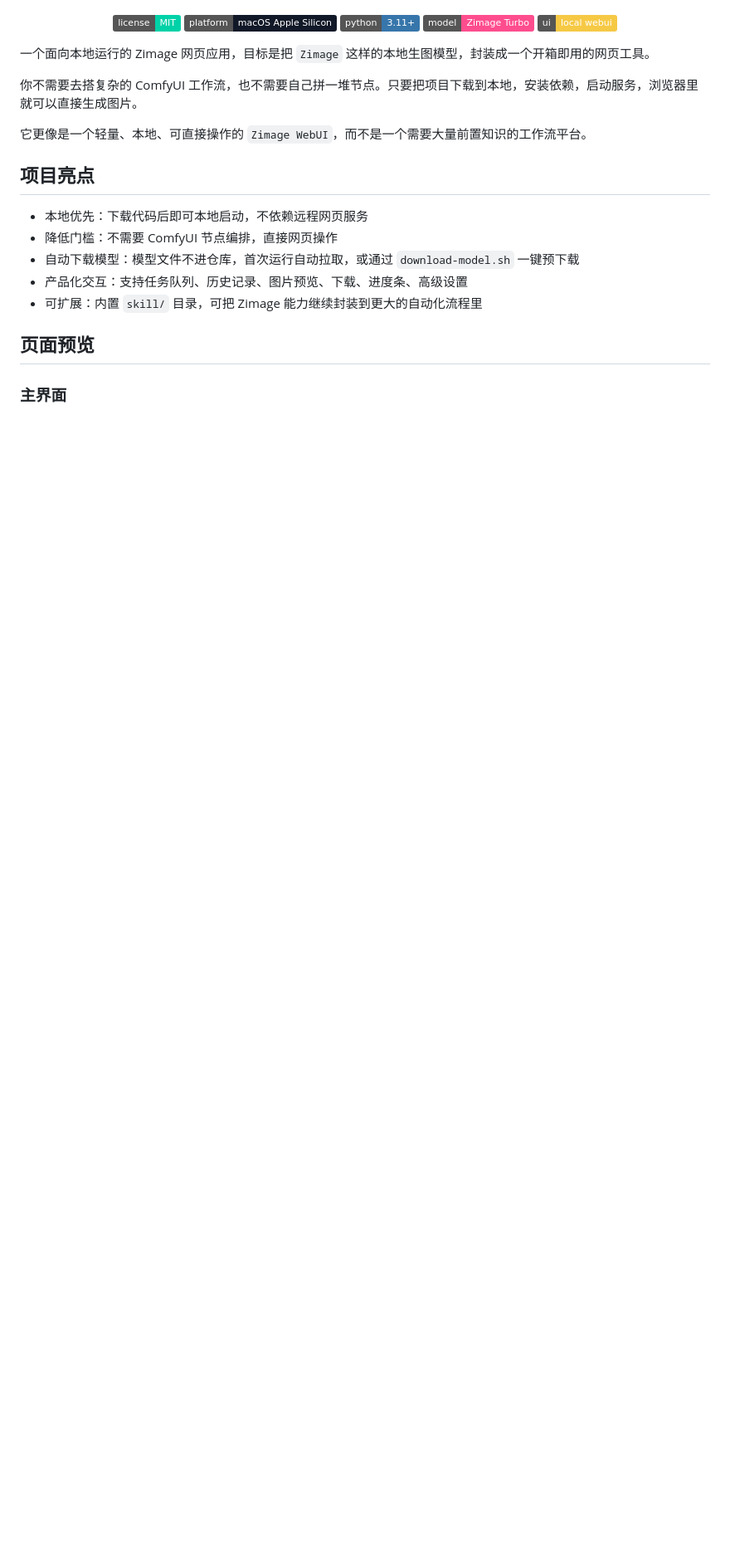
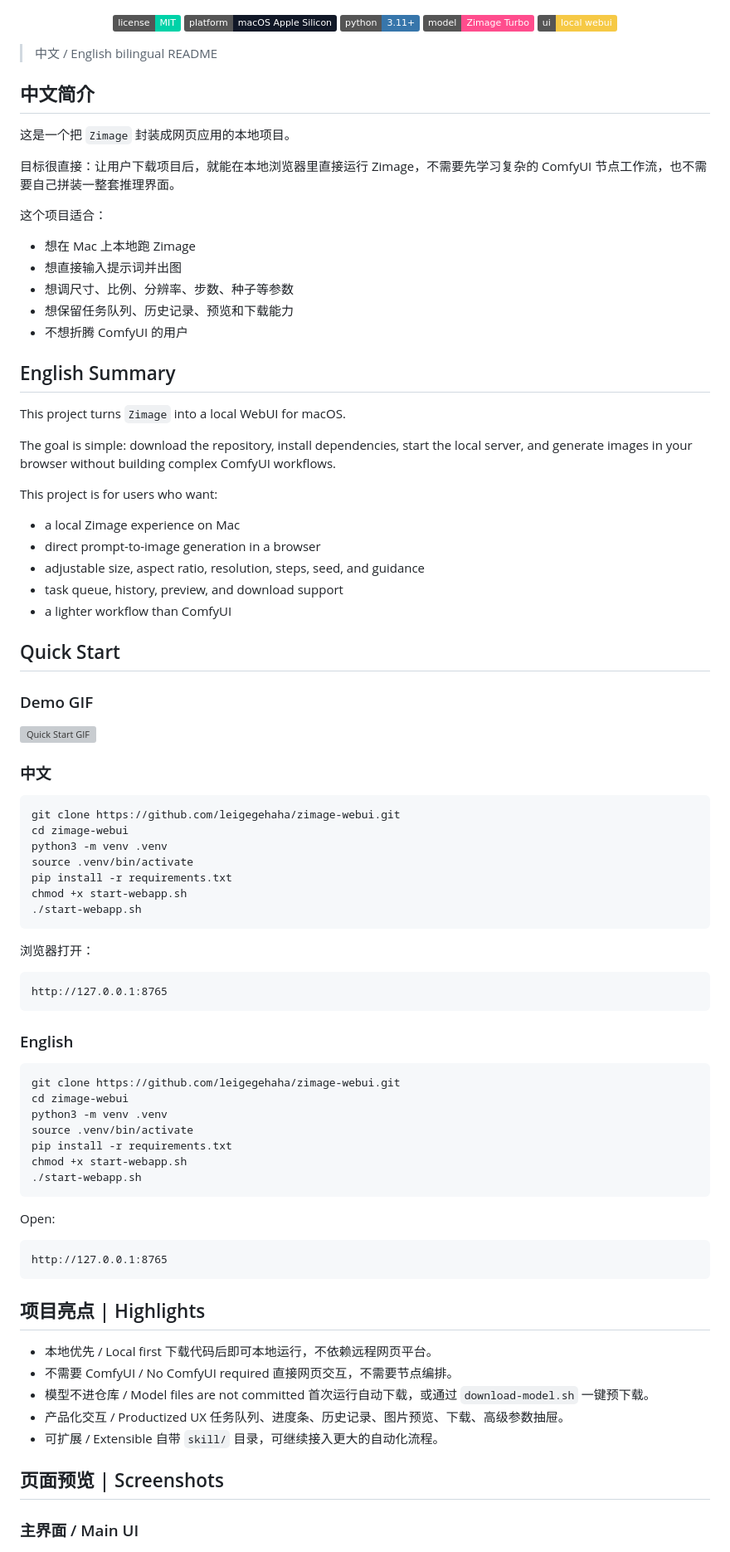
Before and after one commit to leigegehaha/zimage-webui, a Markdown page: README.md, the part around one of its changes. Shown at 83% size. Drawn GitHub-style; badges without logos; blank space fills up the shorter version; grey boxes are pictures that could not be loaded.

````diff
--- a/README.md
+++ b/README.md
@@ -12,23 +12,94 @@
   <img src="https://img.shields.io/badge/ui-local%20webui-f6c945.svg" alt="Local WebUI">
 </p>
 
-一个面向本地运行的 Zimage 网页应用，目标是把 `Zimage` 这样的本地生图模型，封装成一个开箱即用的网页工具。
+> 中文 / English bilingual README
 
-你不需要去搭复杂的 ComfyUI 工作流，也不需要自己拼一堆节点。只要把项目下载到本地，安装依赖，启动服务，浏览器里就可以直接生成图片。
+## 中文简介
 
-它更像是一个轻量、本地、可直接操作的 `Zimage WebUI`，而不是一个需要大量前置知识的工作流平台。
+这是一个把 `Zimage` 封装成网页应用的本地项目。
 
-## 项目亮点
+目标很直接：让用户下载项目后，就能在本地浏览器里直接运行 Zimage，不需要先学习复杂的 ComfyUI 节点工作流，也不需要自己拼装一整套推理界面。
 
-- 本地优先：下载代码后即可本地启动，不依赖远程网页服务
-- 降低门槛：不需要 ComfyUI 节点编排，直接网页操作
-- 自动下载模型：模型文件不进仓库，首次运行自动拉取，或通过 `download-model.sh` 一键预下载
-- 产品化交互：支持任务队列、历史记录、图片预览、下载、进度条、高级设置
-- 可扩展：内置 `skill/` 目录，可把 Zimage 能力继续封装到更大的自动化流程里
+这个项目适合：
 
-## 页面预览
+- 想在 Mac 上本地跑 Zimage
+- 想直接输入提示词并出图
+- 想调尺寸、比例、分辨率、步数、种子等参数
+- 想保留任务队列、历史记录、预览和下载能力
+- 不想折腾 ComfyUI 的用户
 
-### 主界面
+## English Summary
+
+This project turns `Zimage` into a local WebUI for macOS.
+
+The goal is simple: download the repository, install dependencies, start the local server, and generate images in your browser without building complex ComfyUI workflows.
+
+This project is for users who want:
+
+- a local Zimage experience on Mac
+- direct prompt-to-image generation in a browser
+- adjustable size, aspect ratio, resolution, steps, seed, and guidance
+- task queue, history, preview, and download support
+- a lighter workflow than ComfyUI
+
+## Quick Start
+
+### Demo GIF
+
+![Quick Start GIF](./assets/screenshots/quick-start.gif)
+
+### 中文
+
+```bash
+git clone https://github.com/leigegehaha/zimage-webui.git
+cd zimage-webui
+python3 -m venv .venv
+source .venv/bin/activate
+pip install -r requirements.txt
+chmod +x start-webapp.sh
+./start-webapp.sh
+```
+
+浏览器打开：
+
+```text
+http://127.0.0.1:8765
+```
+
+### English
+
+```bash
+git clone https://github.com/leigegehaha/zimage-webui.git
+cd zimage-webui
+python3 -m venv .venv
+source .venv/bin/activate
+pip install -r requirements.txt
+chmod +x start-webapp.sh
+./start-webapp.sh
+```
+
+Open:
+
+```text
+http://127.0.0.1:8765
+```
+
+## 项目亮点 | Highlights
+
+- 本地优先 / Local first
+  下载代码后即可本地运行，不依赖远程网页平台。
+- 不需要 ComfyUI / No ComfyUI required
+  直接网页交互，不需要节点编排。
+- 模型不进仓库 / Model files are not committed
+  首次运行自动下载，或通过 `download-model.sh` 一键预下载。
+- 产品化交互 / Productized UX
+  任务队列、进度条、历史记录、图片预览、下载、高级参数抽屉。
+- 可扩展 / Extensible
+  自带 `skill/` 目录，可继续接入更大的自动化流程。
+
+## 页面预览 | Screenshots
+
+### 主界面 / Main UI
 
 ![Zimage WebUI Home](./assets/screenshots/zimage-home.png)
 
````
Also changed, not shown: other parts of README.md (+118 -250 lines).
